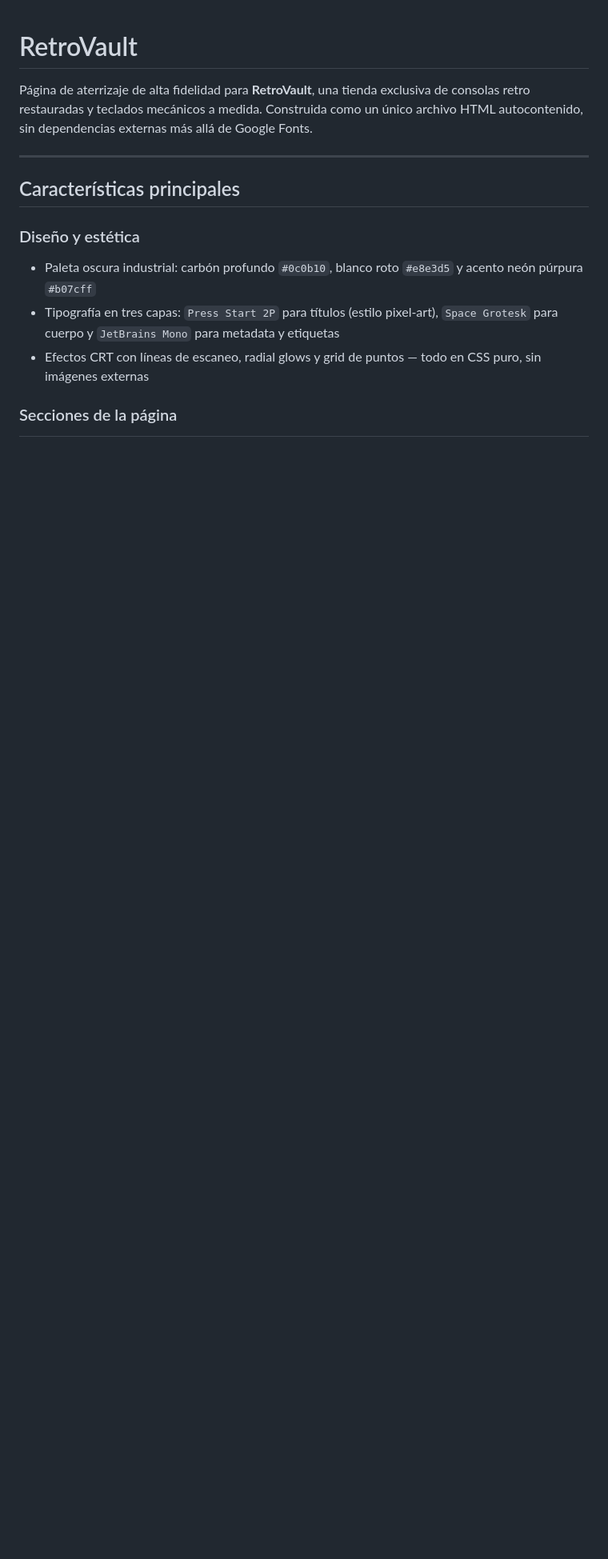
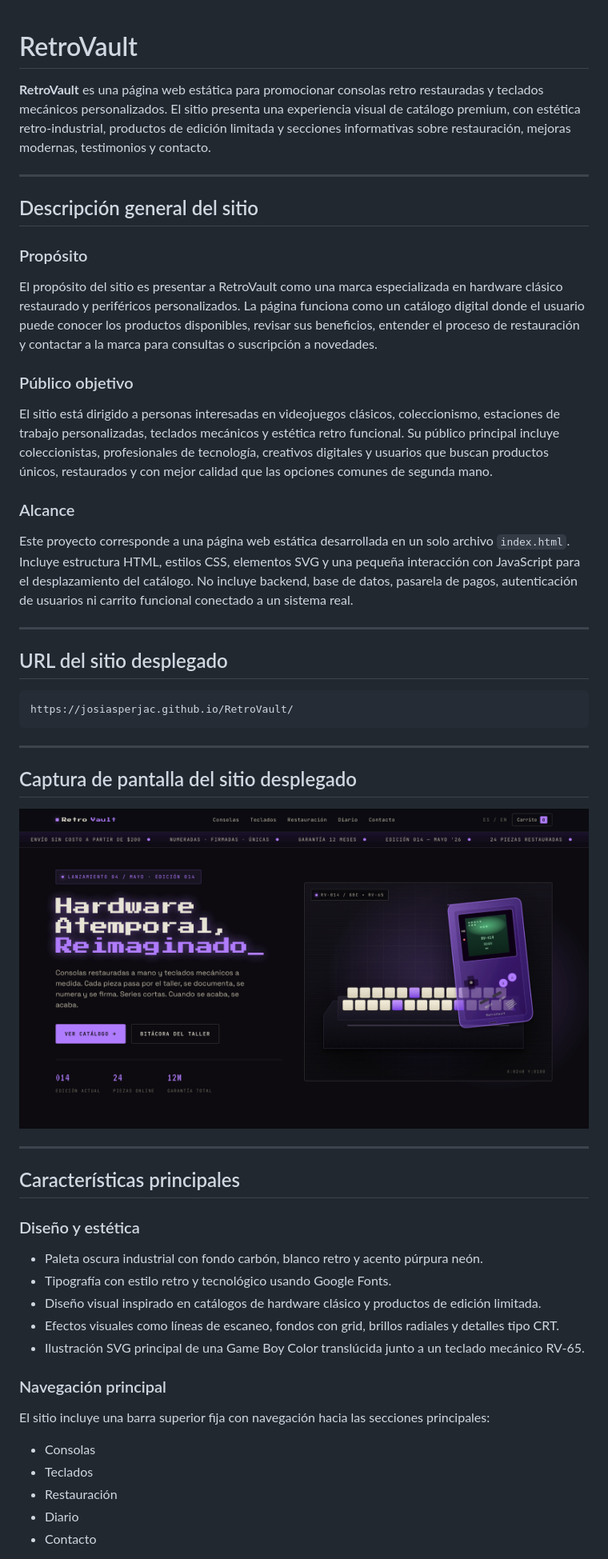
Before and after one commit to JosiasPerJac/RetroVault, a Markdown page: README.md, the part around one of its changes. Shown at 80% size. GitHub-like rendering; blank space fills up the shorter version.

````diff
--- a/README.md
+++ b/README.md
@@ -1,14 +1,56 @@
 # RetroVault
 
-Página de aterrizaje de alta fidelidad para **RetroVault**, una tienda exclusiva de consolas retro restauradas y teclados mecánicos a medida. Construida como un único archivo HTML autocontenido, sin dependencias externas más allá de Google Fonts.
+**RetroVault** es una página web estática para promocionar consolas retro restauradas y teclados mecánicos personalizados. El sitio presenta una experiencia visual de catálogo premium, con estética retro-industrial, productos de edición limitada y secciones informativas sobre restauración, mejoras modernas, testimonios y contacto.
+
+---
+
+## Descripción general del sitio
+
+### Propósito
+
+El propósito del sitio es presentar a RetroVault como una marca especializada en hardware clásico restaurado y periféricos personalizados. La página funciona como un catálogo digital donde el usuario puede conocer los productos disponibles, revisar sus beneficios, entender el proceso de restauración y contactar a la marca para consultas o suscripción a novedades.
+
+### Público objetivo
+
+El sitio está dirigido a personas interesadas en videojuegos clásicos, coleccionismo, estaciones de trabajo personalizadas, teclados mecánicos y estética retro funcional. Su público principal incluye coleccionistas, profesionales de tecnología, creativos digitales y usuarios que buscan productos únicos, restaurados y con mejor calidad que las opciones comunes de segunda mano.
+
+### Alcance
+
+Este proyecto corresponde a una página web estática desarrollada en un solo archivo `index.html`. Incluye estructura HTML, estilos CSS, elementos SVG y una pequeña interacción con JavaScript para el desplazamiento del catálogo. No incluye backend, base de datos, pasarela de pagos, autenticación de usuarios ni carrito funcional conectado a un sistema real.
+
+---
+
+## URL del sitio desplegado
+
+```text
+https://josiasperjac.github.io/RetroVault/
+```
+
+---
+
+## Captura de pantalla del sitio desplegado
+
+![Captura de pantalla de RetroVault](./assets/screenshot-retrovault.png)
 
 ---
 
 ## Características principales
 
 ### Diseño y estética
-- Paleta oscura industrial: carbón profundo `#0c0b10`, blanco roto `#e8e3d5` y acento neón púrpura `#b07cff`
-- Tipografía en tres capas: `Press Start 2P` para títulos (estilo pixel-art), `Space Grotesk` para cuerpo y `JetBrains Mono` para metadata y etiquetas
-- Efectos CRT con líneas de escaneo, radial glows y grid de puntos — todo en CSS puro, sin imágenes externas
 
-### Secciones de la página
+- Paleta oscura industrial con fondo carbón, blanco retro y acento púrpura neón.
+- Tipografía con estilo retro y tecnológico usando Google Fonts.
+- Diseño visual inspirado en catálogos de hardware clásico y productos de edición limitada.
+- Efectos visuales como líneas de escaneo, fondos con grid, brillos radiales y detalles tipo CRT.
+- Ilustración SVG principal de una Game Boy Color translúcida junto a un teclado mecánico RV-65.
+
+### Navegación principal
+
+El sitio incluye una barra superior fija con navegación hacia las secciones principales:
+
+- Consolas
+- Teclados
+- Restauración
+- Diario
+- Contacto
+
````
Also changed, not shown: other parts of README.md (+78 -39 lines).
